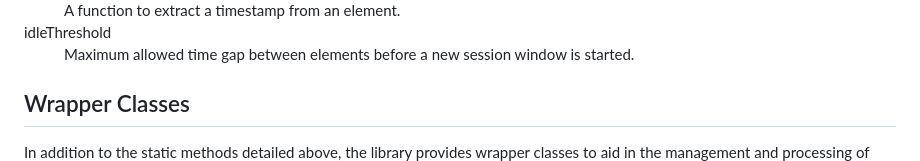
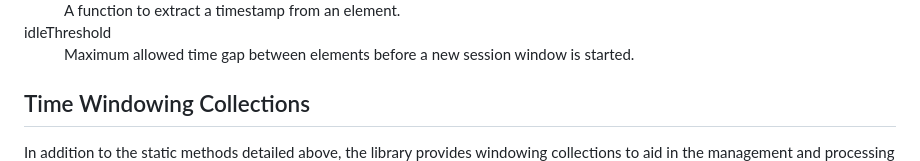
Before and after one commit to scaleoutsoftware/TimeWindowingJava, a Markdown page: README.md, the part around one of its changes. Drawn GitHub-style.

```diff
--- a/README.md
+++ b/README.md
@@ -185,8 +185,8 @@ sorted.)
 </dl>
 
 <a name="WrapperClasses"></a>
-## Wrapper Classes
+## Time Windowing Collections
 
 In addition to the static methods detailed above, the library
-provides wrapper classes to aid in the management and processing
+provides windowing collections to aid in the management and processing
 of time-ordered events. The
```
Also changed, not shown: other parts of README.md (+164 -45 lines).
